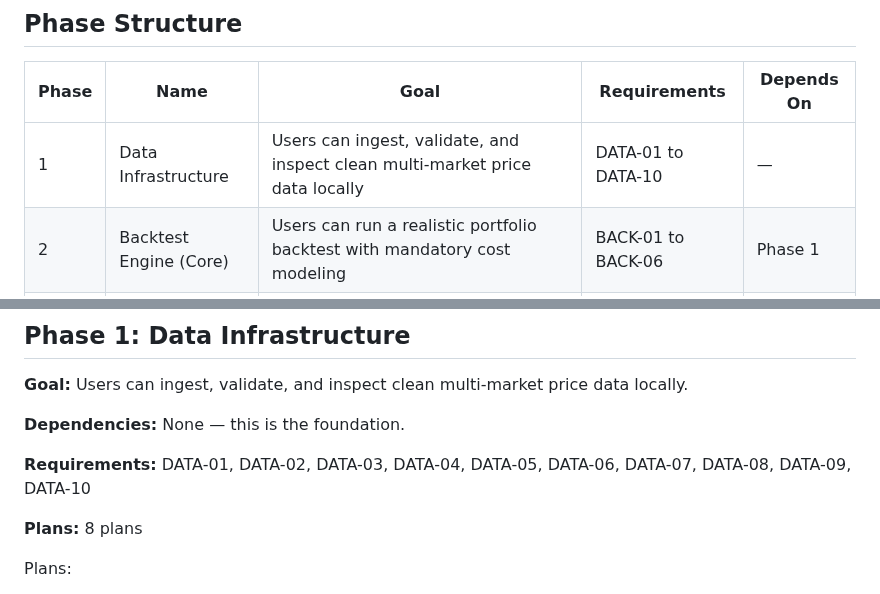
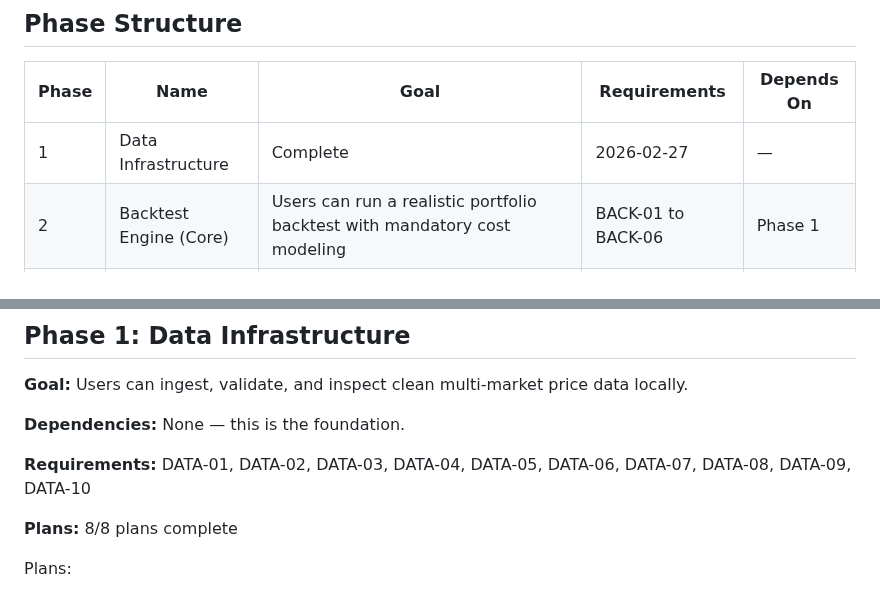
Before and after one commit to thegr4nge/portfolioforge, a Markdown page: .planning/ROADMAP.md, 2 parts joined by grey strips. Drawn GitHub-style.

```diff
--- a/.planning/ROADMAP.md
+++ b/.planning/ROADMAP.md
@@ -14,7 +14,7 @@ A 4-layer financial platform built bottom-up: clean market data enables honest b
 
 | Phase | Name | Goal | Requirements | Depends On |
 |-------|------|------|--------------|------------|
-| 1 | Data Infrastructure | Users can ingest, validate, and inspect clean multi-market price data locally | DATA-01 to DATA-10 | — |
+| 1 | Data Infrastructure | Complete    | 2026-02-27 | — |
 | 2 | Backtest Engine (Core) | Users can run a realistic portfolio backtest with mandatory cost modeling | BACK-01 to BACK-06 | Phase 1 |
 | 3 | Backtest Engine (Tax) | Backtests produce AUD-denominated, CGT-correct results validated against ATO examples | BACK-07 to BACK-12 | Phase 2 |
 | 4 | Analysis & Reporting | Users can compare portfolios, run crash scenarios, and receive plain-language narrative output | ANAL-01 to ANAL-06 | Phase 3 |
@@ -30,7 +30,7 @@ A 4-layer financial platform built bottom-up: clean market data enables honest b
 
 **Requirements:** DATA-01, DATA-02, DATA-03, DATA-04, DATA-05, DATA-06, DATA-07, DATA-08, DATA-09, DATA-10
 
-**Plans:** 8 plans
+**Plans:** 8/8 plans complete
 
 Plans:
 - [x] 01-01-PLAN.md — Schema, migrations, and Pydantic data models (complete 2026-02-27)
```
Also changed, not shown: .planning/REQUIREMENTS.md (+20 -20 lines), 1 other file.
